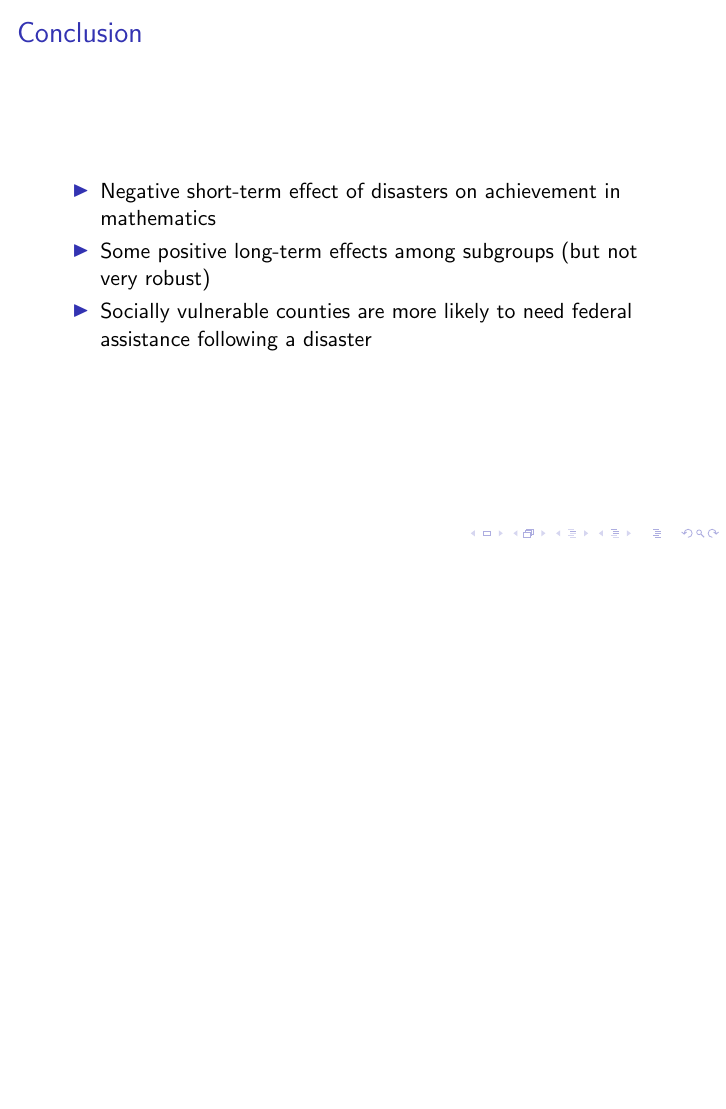
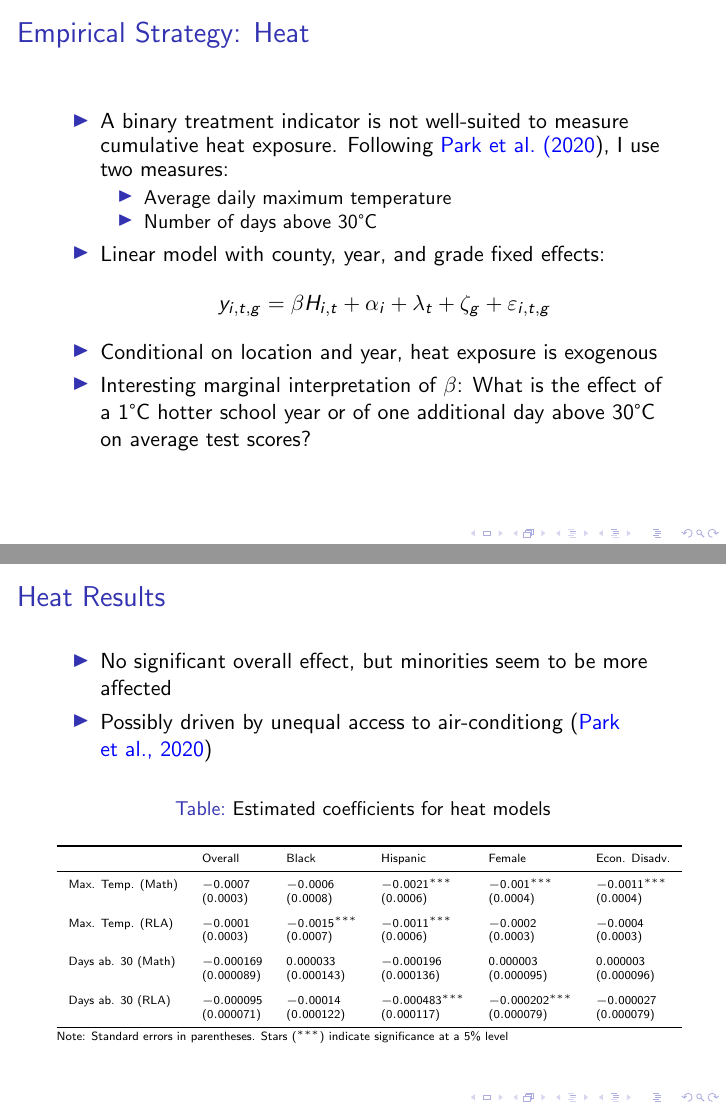
Before and after one commit to gregorsteiner/MasterThesis, LaTeX slides (Presentation/presentation.tex, which reads Presentation/HeatResults.tex): page 15 of 16 before the commit and pages 16 and 17 of 19 after it, the two joined at a grey line, the shorter picture padded with empty space. Compiled offline with pdfLaTeX.

Commit message:
adapted presentation

```diff
--- /dev/null
+++ b/Presentation/HeatResults.tex
@@ -0,0 +1,18 @@
+
+\begin{tabular}{llllll}
+\toprule
+  & Overall & Black & Hispanic & Female & Econ. Disadv.\\
+\midrule
+Max. Temp. (Math) & $-0.0007$ & $-0.0006$ & $-0.0021^{***}$ & $-0.001^{***}$ & $-0.0011^{***}$\\
+ & $(0.0003)$ & $(0.0008)$ & $(0.0006)$ & $(0.0004)$ & $(0.0004)$\\
+\addlinespace
+Max. Temp. (RLA) & $-0.0001$ & $-0.0015^{***}$ & $-0.0011^{***}$ & $-0.0002$ & $-0.0004$\\
+ & $(0.0003)$ & $(0.0007)$ & $(0.0006)$ & $(0.0003)$ & $(0.0003)$\\
+\addlinespace
+Days ab. 30 (Math) & $-0.000169$ & $0.000033$ & $-0.000196$ & $0.000003$ & $0.000003$\\
+ & $(0.000089)$ & $(0.000143)$ & $(0.000136)$ & $(0.000095)$ & $(0.000096)$\\
+\addlinespace
+Days ab. 30 (RLA) & $-0.000095$ & $-0.00014$ & $-0.000483^{***}$ & $-0.000202^{***}$ & $-0.000027$\\
+ & $(0.000071)$ & $(0.000122)$ & $(0.000117)$ & $(0.000079)$ & $(0.000079)$\\
+\bottomrule
+\end{tabular}
--- a/Presentation/presentation.tex
+++ b/Presentation/presentation.tex
@@ -149,11 +158,41 @@
 	\end{figure}
 \end{frame}
 
+\begin{frame}{Empirical Strategy: Heat}
+	\begin{itemize}
+		\item A binary treatment indicator is not well-suited to measure cumulative heat exposure. Following \cite{Park_2020}, I use two measures:
+		\begin{itemize}
+			\item Average daily maximum temperature
+			\item Number of days above 30°C
+		\end{itemize}
+		\item Linear model with county, year, and grade fixed effects:
+		\begin{align*}
+			y_{i, t, g} = \beta H_{i, t} + \alpha_i + \lambda_t + \zeta_g + \varepsilon_{i, t, g}
+		\end{align*}
+		\item Conditional on location and year, heat exposure is exogenous
+		\item Interesting marginal interpretation of $\beta$: What is the effect of a 1°C hotter school year or of one additional	day above 30°C on average test scores?
+	\end{itemize}
+\end{frame}
+
+\begin{frame}{Heat Results}
+	\begin{itemize}
+		\item No significant overall effect, but minorities seem to be more affected
+		\item Possibly driven by unequal access to air-conditiong \citep{Park_2020}
+	\end{itemize}
+	\tiny
+	\begin{table}
+		\caption{Estimated coefficients for heat models}
+		\label{HeatResults}
+		\input{HeatResults.tex}
+		{\raggedright Note: Standard errors in parentheses. Stars ($^{***}$) indicate significance at a 5\% level \par}
+	\end{table}
+\end{frame}
 
 \begin{frame}{Conclusion}
 	\begin{itemize}
 		\item Negative short-term effect of disasters on achievement in mathematics
 		\item Some positive long-term effects among subgroups (but not very robust)
+		\item No overall effect of heat on average test scores, but negative effects for some subgroups
 		\item Socially vulnerable counties are more likely to need federal assistance following a disaster
 	\end{itemize}
 \end{frame}
```
Also changed, not shown: Presentation/references.bib (+36 -0 lines), Presentation/presentation.pdf, Presentation/presentation.tex (29 more changed lines).
